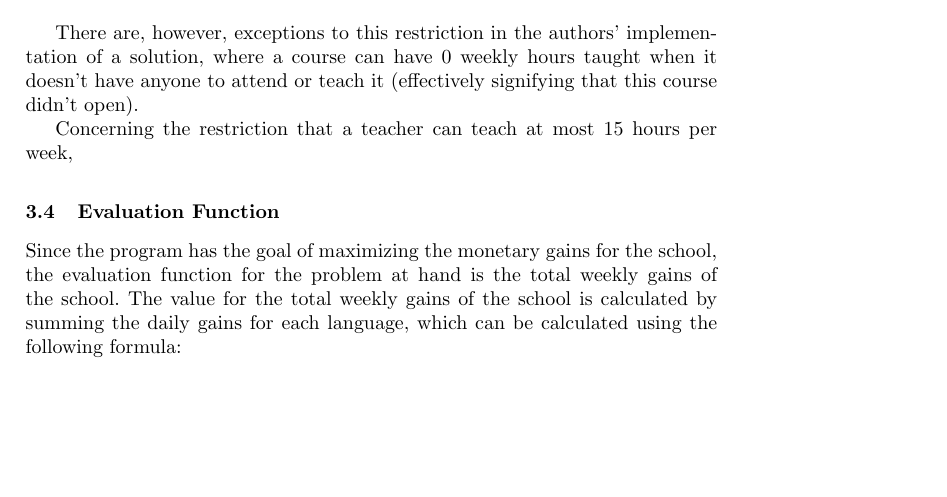
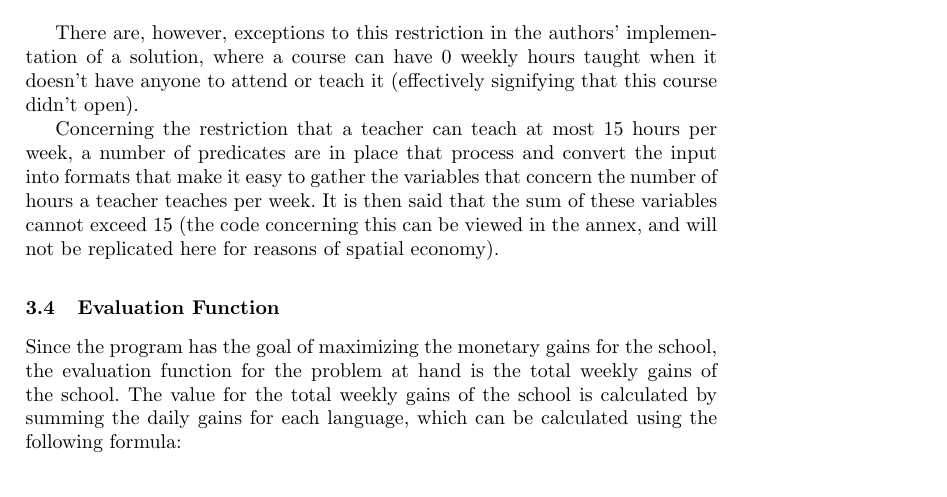
Before and after one commit to Areadrill/plog, a LaTeX thesis (proj2/doc/article.tex): part of page 6 of 7, cut so that both start at the same text, the shorter picture padded with empty space. Compiled offline with pdfLaTeX.

Commit message:
added a lil bit moar

```diff
--- a/proj2/doc/article.tex
+++ b/proj2/doc/article.tex
@@ -125,7 +125,7 @@ restrict_course_times([]).
 
 There are, however, exceptions to this restriction in the authors' implementation of a solution, where a course can have 0 weekly hours taught when it doesn't have anyone to attend or teach it (effectively signifying that this course didn't open).
 
-Concerning the restriction that a teacher can teach at most 15 hours per week,
+Concerning the restriction that a teacher can teach at most 15 hours per week, a number of predicates are in place that process and convert the input into formats that make it easy to gather the variables that concern the number of hours a teacher teaches per week. It is then said that the sum of these variables cannot exceed 15 (the code concerning this can be viewed in the annex, and will not be replicated here for reasons of spatial economy).
 
 \subsection{Evaluation Function}
 Since the program has the goal of maximizing the monetary gains for the school, the evaluation function for the problem at hand is the total weekly gains of the school. The value for the total weekly gains of the school is calculated by summing the daily gains for each language, which can be calculated using the following formula:
```
